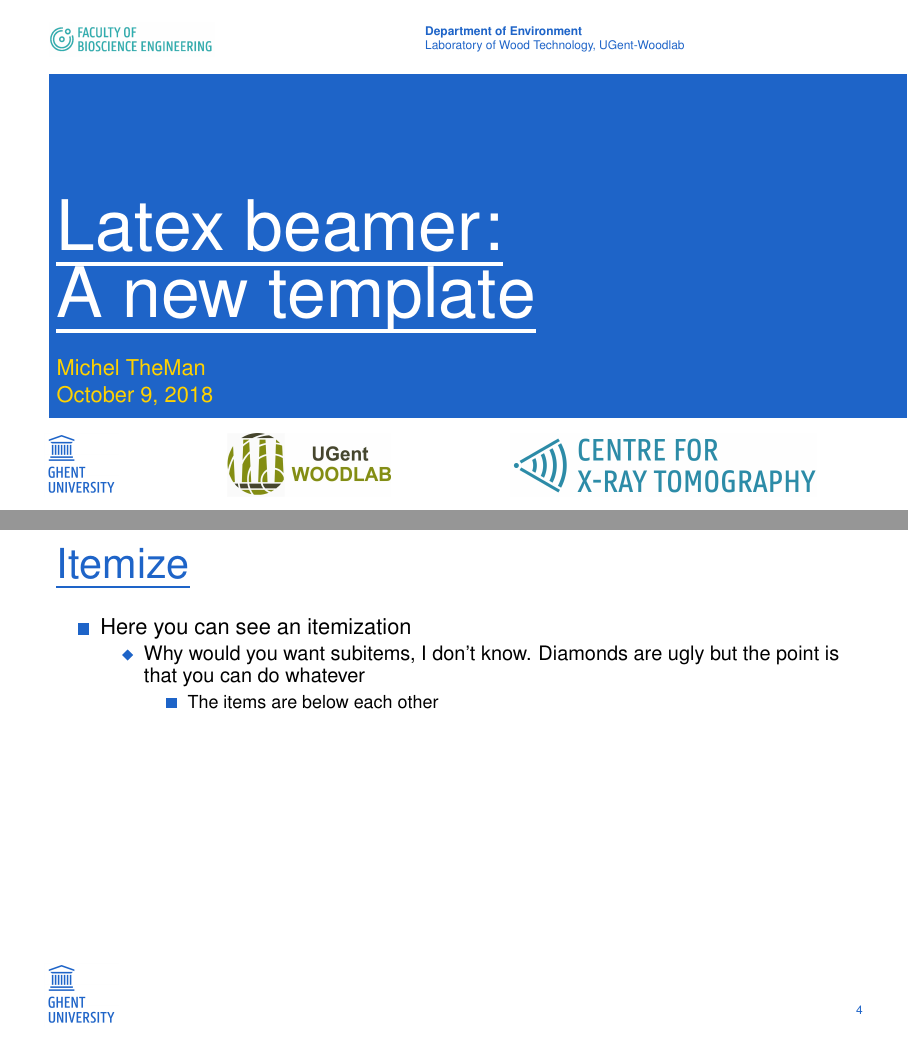
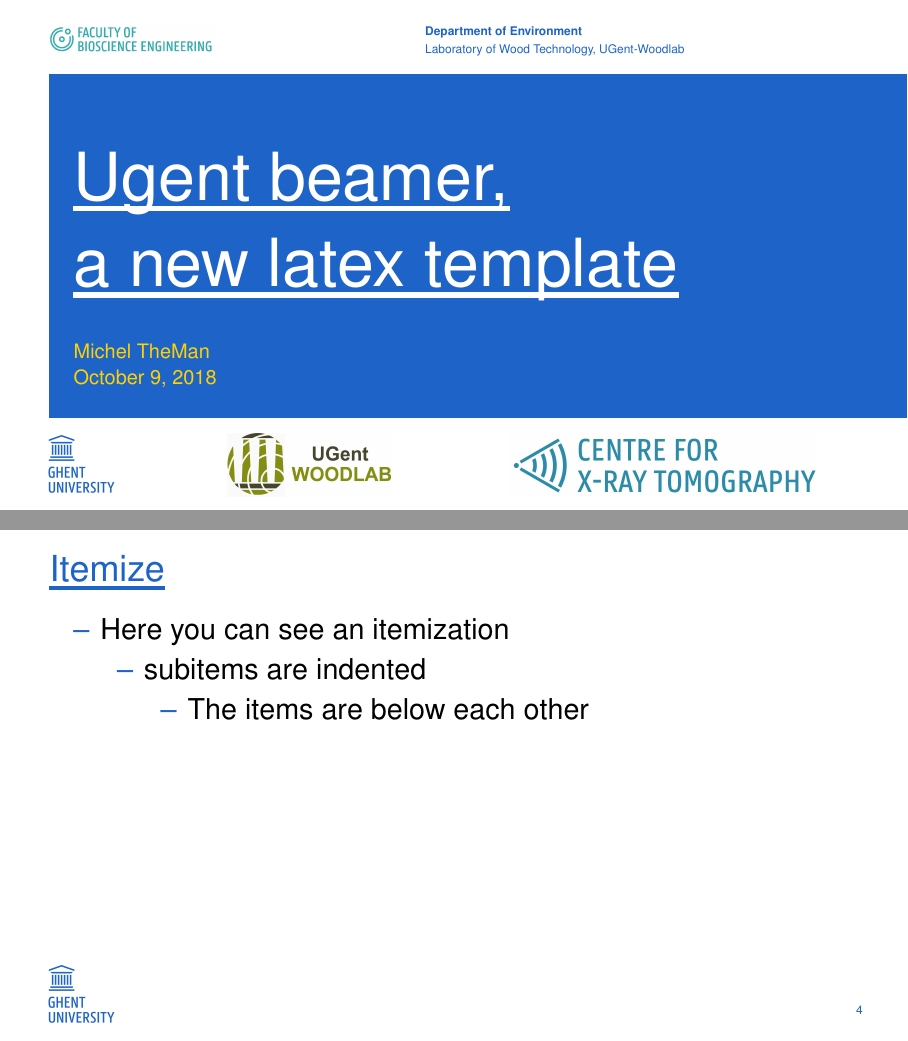
Before and after one commit to pcmkible/ugent_beamer, LaTeX slides (example.tex, which reads beamerthemeUgent.sty): pages 1 and 4 of 8, joined at a grey line. Compiled offline with pdfLaTeX.

Commit message:
Fixed font sizes and other issues asked by huisstijl

```diff
--- a/beamerthemeUgent.sty
+++ b/beamerthemeUgent.sty
@@ -1,13 +1,10 @@
-%   ___ _      ______________  __  _______
-%  / _ | | /| / / __/ __/ __ \/  |/  / __/
-% / __ | |/ |/ / _/_\ \/ /_/ / /|_/ / _/
-%/_/ |_|__/|__/___/___/\____/_/  /_/___/
-%
-%It's not perfect, but I think it's simple.
-%What to know:
-% -put brackets around what you add.
+%I tried to keep it simple.
+%It's very much artisanal
+%What to know for modifications:
+% -put brackets around what you add
+% -you're a welcome contributor
 
-\RequirePackage{tikz, xcolor, textpos, fontawesome, adjustbox,ulem}
+\RequirePackage{tikz, textpos, fontawesome, adjustbox, ulem, soul}
 \usetikzlibrary{shapes.geometric, matrix}
 
 %Color theme
@@ -21,9 +18,15 @@
 	\renewcommand{\familydefault}{\sfdefault}
 	\renewcommand*\ttdefault{\sfdefault}
 
-	%Sizes
-	\setbeamerfont{title}{size=\fontsize{45}{50}} %These are chapter names that you see on a \section frame
-	\setbeamerfont{frametitle}{size=\huge}
+	%Sizes (when \fontsize, the first number is the font size in MS PowerPoint / 3, and the second is supposed to be line spacing but doesnt work)
+	\setbeamerfont{title}{size=\fontsize{33.3}{60}} %These are also chapter names that you see on a \section frame
+	\setbeamerfont{frametitle}{size=\fontsize{18}{50}}
+	\setbeamerfont{author}{size=\fontsize{10}{55}}
+	\setbeamerfont*{itemize/enumerate body}{size=\Large}
+	\setbeamerfont*{itemize/enumerate subbody}{parent=itemize/enumerate body}
+	\setbeamerfont*{itemize/enumerate subsubbody}{parent=itemize/enumerate body}
+	\setbeamerfont{normal text}{size=\fontsize{16}{20}}
+	\AtBeginDocument{\usebeamerfont{normal text}}
 
 	%Colors
 	\setbeamercolor{normal text}{fg=black}
@@ -41,23 +44,22 @@
 	%Table of contents styling
 	\setbeamertemplate{section in toc}{%
 		%Make a blue square instead of dots
-		\hspace{.5cm}\color{UniBlue}\rule[.04cm]{5pt}{5pt}~\inserttocsection
+		\hspace{.5cm}\color{UniBlue}--~\inserttocsection
 	}
 	\setbeamertemplate{subsection in toc}{%
 		%Make a blue square instead of dots
-		\hspace{1cm}\color{UniBlue}\rule[.04cm]{5pt}{5pt}~\inserttocsection
+		\hspace{1cm}\color{UniBlue}--~\inserttocsection
 	}
 	%Frame's title text alignment
 	\setbeamertemplate{frametitle}{
-		\renewcommand{\ULthickness}{1pt}
-		\vspace*{.3cm}
+		\renewcommand{\ULthickness}{1.75pt}
+		\vspace*{.2cm}
+		\hspace*{-.3cm}
 		\uline{\insertframetitle}
+		\vspace*{-.2cm}
 	}
 	%Lists' styling (I want squares)
-	\setbeamertemplate{items}[square]
-	%but you can make them different, e.g. diamonds
-	\setbeamertemplate{itemize subitem}{\tikz{\coordinate[fill,
-		shape=diamond, color=UniBlue, minimum size=0.2cm, inner sep=0pt];}}
+	\setbeamertemplate{items}{\color{UniBlue}--}
 	%enumerates will be just numbers, without styling
 	\setbeamertemplate{enumerate items}[default]
 
@@ -97,19 +99,22 @@
 }
 
 % Title page (this is out of a tikz picture, so easier to put here)
-\defbeamertemplate*{title page}{ugent}[1][]{
+\defbeamertemplate*{title page}{ugent}[1][]{%
 	\begin{textblock}{200}(6.5,-5.45)
-		\tiny\linespread{1}\color{UniBlue}\insertinstitute
-	\end{textblock}
+		{\tiny\color{UniBlue}\insertinstitute}
+	\end{textblock}%
 
-	\renewcommand{\ULthickness}{2pt}
-	\begin{textblock}{200}(0,0)
-		{\color{white}\fontsize{35}{60}\selectfont
-		\uline{\inserttitle}}
-	\end{textblock}
+	\sbox0{\hbox{\parbox[t]{12cm}{% Here is the magic, save all in box 0
+    \usebeamerfont{title}\usebeamercolor[fg]{title}\setlength{\baselineskip}{1.3em}% manipulate \baselineskip manually
+	\setul{.15ex}{3pt}% set underline depth to .3ex and line thickness to 2pt (soul package)
+	\expandafter\ul\expandafter{\inserttitle}\par
+	}}}
+	\begin{textblock*}{\linewidth}(.3cm,\dimexpr50pt-\ht0-\dp0\relax)% Using height and depth of box 0
+	  \usebox0% put the content in here
+	\end{textblock*}
 
-	\begin{textblock}{200}(0,5)
-		{\color{UniGold}\insertauthor \\ \insertdate}
+	\begin{textblock}{200}(0.3,4.5)
+		{\color{UniGold}\usebeamerfont{author}\insertauthor \\\vspace{-.25cm} \insertdate}
 	\end{textblock}
 }
 
@@ -117,7 +122,7 @@
 \setbeamertemplate{footline}{
   \ifnum\thepage>1
     \begin{textblock*}{0.9cm}(15.1cm, -.6cm)
-      {\color{UniBlue}\tiny\insertframenumber}
+      {\tiny\color{UniBlue}\tiny\insertframenumber}
     \end{textblock*}
   \fi
 }
@@ -135,7 +140,7 @@
 
 		%Place the chapter's title
 		\renewcommand{\ULthickness}{3pt}
-		\begin{textblock}{200}(0,-6.5)
+		\begin{textblock}{200}(.2,-5.9)
 			{\usebeamercolor[fg]{title}
 			\usebeamerfont{title}
 			\uline{\insertsectionhead}}
@@ -159,17 +164,17 @@
 
 				% title page text elements
 				\node[align=left, anchor=north west] at (1.2cm,7.4cm)
-					{\usebeamercolor[fg]{title}\Large\insertauthor};
+					{\usebeamercolor[fg]{title}\insertauthor};
 
 				\node[align=left, anchor=north west,text width=14cm] at (1.2cm,6.9cm)
-					{\usebeamercolor[fg]{title}\small{#1}};
+					{\usebeamercolor[fg]{title}\footnotesize{#1}};
 
 				\node[align=left, anchor=north west] at (1.2cm,6.1cm)
-					{\usebeamercolor[fg]{title}{#2}};
+					{\usebeamercolor[fg]{title}\small{#2}};
 
 				%Contact details: mail, phones
 				\matrix [matrix of nodes, anchor=north west,
-					row sep=-.1cm, column sep = .5 cm, ampersand replacement=\&,
+					row sep=-.2cm, column sep = .05 cm, ampersand replacement=\&,
 					text=white, font=\footnotesize,
 					column 2/.style={anchor=base west}] at (1.05cm,5.4cm) {
 					E \& #3 \\
--- a/example.tex
+++ b/example.tex
@@ -4,11 +4,12 @@
 \usepackage{lipsum, lmodern}
 
 \usetheme{Ugent}
+ %\usecolortheme{ugentdark}
 
-\title{Latex beamer:\\ A new template}
+\title{Ugent beamer,\\a new latex template}
 \date{\today}
 \author{Michel TheMan}
-\institute{\textbf{Department of Environment}\\Laboratory of Wood Technology, UGent-Woodlab }
+\institute{\textbf{Department of Environment}\\\vspace{-.4cm}Laboratory of Wood Technology, UGent-Woodlab }
 %You might want to check the definition of \drawotherlogos in the .sty
 
 \begin{document}
@@ -24,7 +25,7 @@
 \begin{itemize}
 \item Here you can see an itemization
 \begin{itemize}
-\item Why would you want subitems, I don't know. Diamonds are ugly but the point is that you can do whatever
+\item subitems are indented
 \begin{itemize}
 \item The items are below each other
 \end{itemize}
```
Also changed, not shown: example.pdf, example.tex (4 more changed lines).
